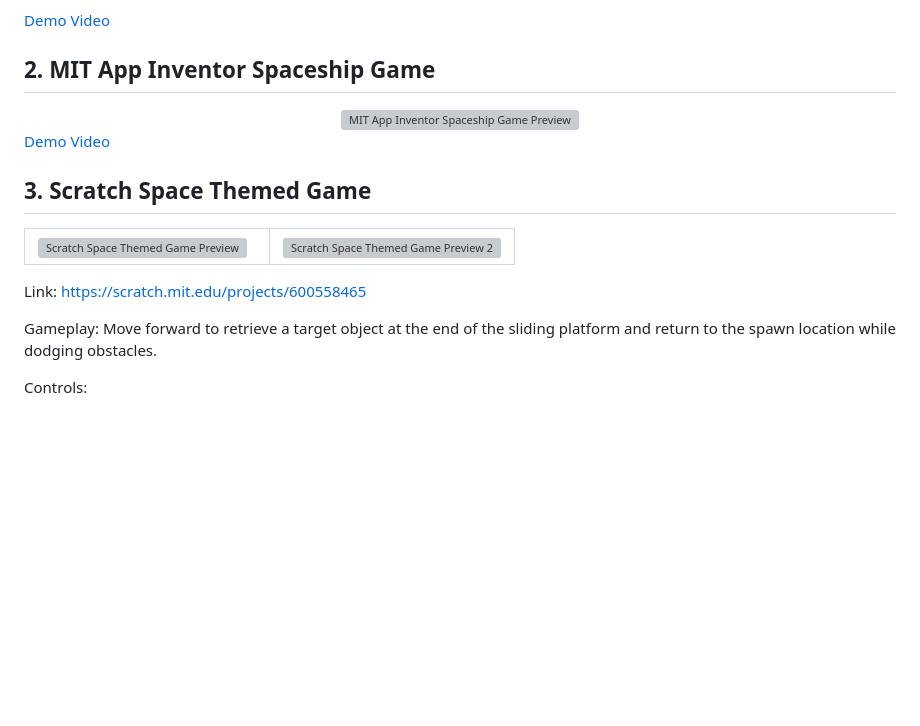
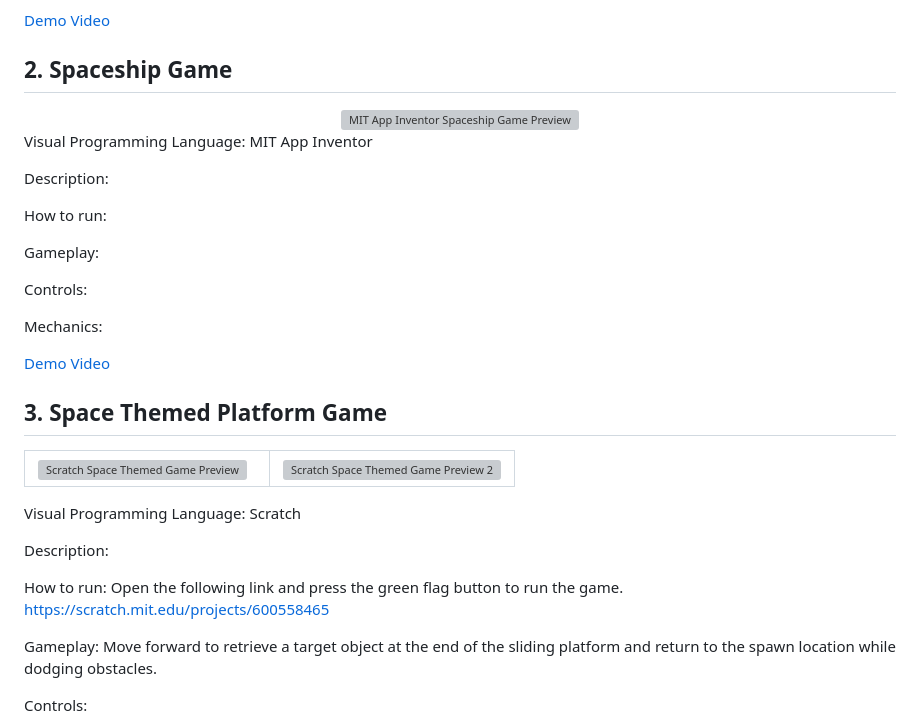
Before and after one commit to Leviathan121005/High-School-Programming-Portfolio, a Markdown page: README.md, the part around the change. Drawn GitHub-style; blank space fills up the shorter version; grey boxes are pictures that could not be loaded.

Commit message:
Update README.md, setting up structure.

```diff
--- a/README.md
+++ b/README.md
@@ -18,7 +18,7 @@ How to run:
 
 [Demo Video](https://cuhko365-my.sharepoint.com/:v:/g/personal/123040049_link_cuhk_edu_cn/Ebv7MHUmxelOr13W5j-kmdkBcvWruDGAYTAiicedbPDCqA?nav=eyJyZWZlcnJhbEluZm8iOnsicmVmZXJyYWxBcHAiOiJPbmVEcml2ZUZvckJ1c2luZXNzIiwicmVmZXJyYWxBcHBQbGF0Zm9ybSI6IldlYiIsInJlZmVycmFsTW9kZSI6InZpZXciLCJyZWZlcnJhbFZpZXciOiJNeUZpbGVzTGlua0NvcHkifX0&e=de7iBg)
 
-## 2. MIT App Inventor Spaceship Game
+## 2. Spaceship Game
 <div align = "center">
   <picture>
     <img alt = "MIT App Inventor Spaceship Game Preview" src = "/Previews/MIT App Inventor Spaceship Game Preview.png" width = "60%">
@@ -26,9 +26,21 @@ How to run:
 </div>
 
 
+Visual Programming Language: MIT App Inventor
+
+Description:
+
+How to run:
+
+Gameplay:
+
+Controls:
+
+Mechanics:
+
 [Demo Video](https://cuhko365-my.sharepoint.com/:v:/g/personal/123040049_link_cuhk_edu_cn/ERm-Dt_jSxlFu71w8SzB3KUBETgsZ9k5xGO962Nz4vpH7A?nav=eyJyZWZlcnJhbEluZm8iOnsicmVmZXJyYWxBcHAiOiJPbmVEcml2ZUZvckJ1c2luZXNzIiwicmVmZXJyYWxBcHBQbGF0Zm9ybSI6IldlYiIsInJlZmVycmFsTW9kZSI6InZpZXciLCJyZWZlcnJhbFZpZXciOiJNeUZpbGVzTGlua0NvcHkifX0&e=T9SkM2)
 
-## 3. Scratch Space Themed Game
+## 3. Space Themed Platform Game
 <table cellspacing = "0" cellpadding = "0" style = "border-collapse: collapse; width: 100%;">
   <tr>
     <!-- Left Column -->
@@ -46,7 +58,12 @@ How to run:
   </tr>
 </table>
 
-Link: https://scratch.mit.edu/projects/600558465
+
+Visual Programming Language: Scratch
+
+Description:
+
+How to run: Open the following link and press the green flag button to run the game. https://scratch.mit.edu/projects/600558465
 
 Gameplay: Move forward to retrieve a target object at the end of the sliding platform and return to the spawn location while dodging obstacles.
 
```
